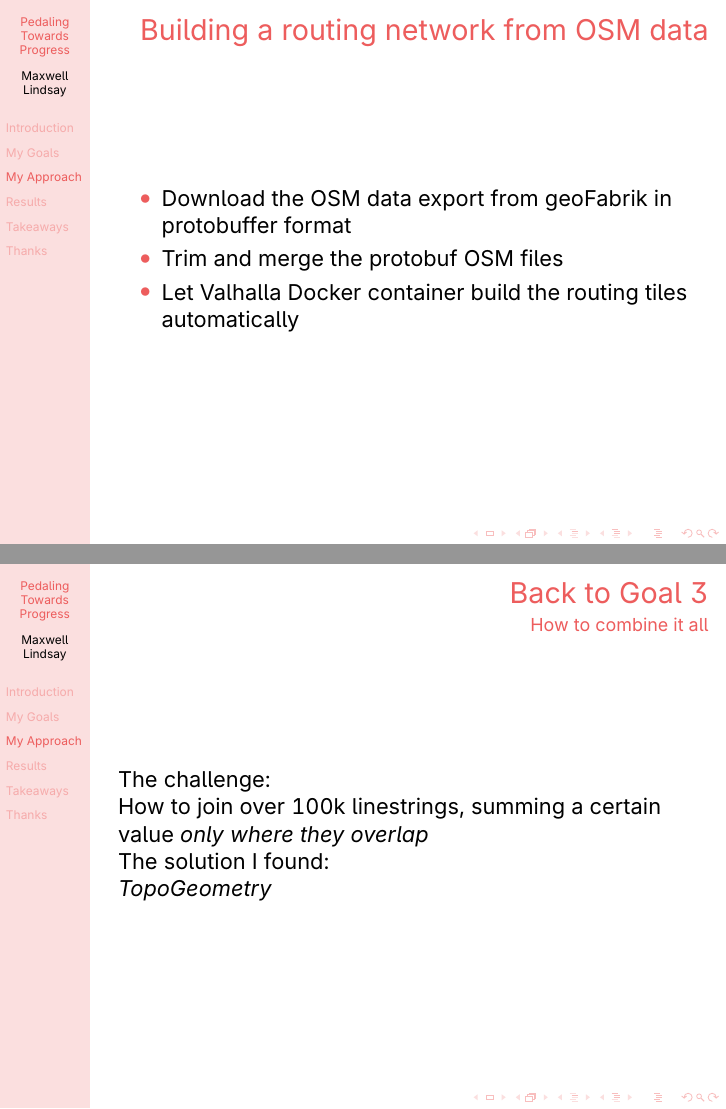
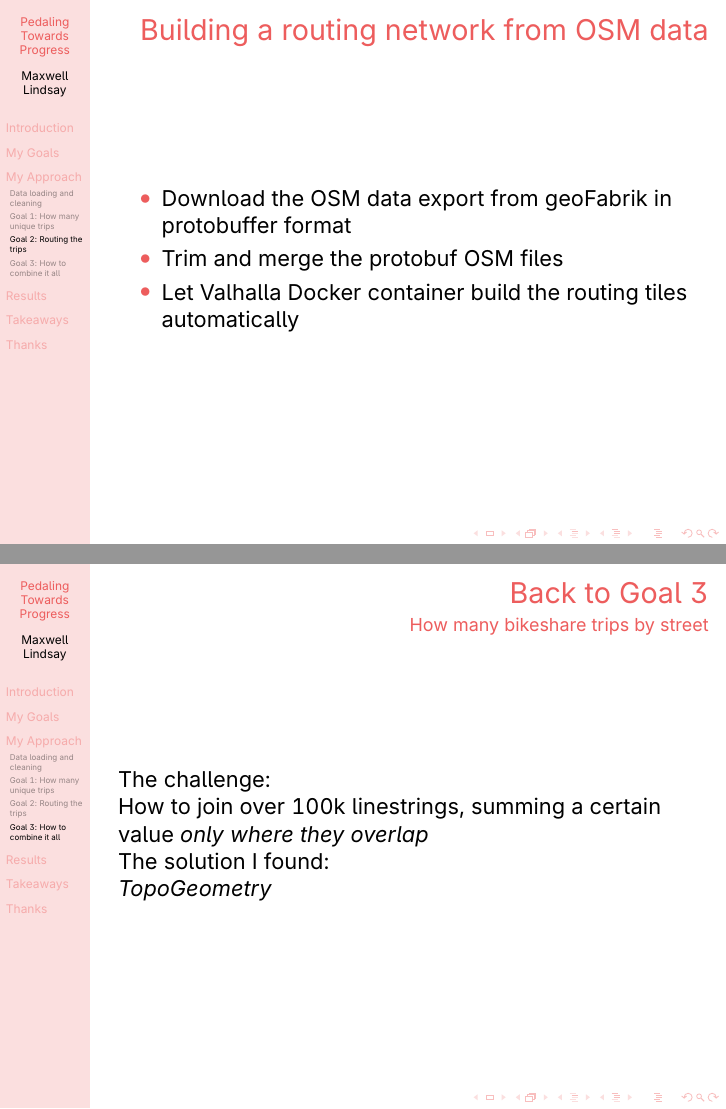
Before and after one commit to mlinds/foss4g-2023-presentation, LaTeX slides (pedaling-progress.tex): pages 16 and 30 of 49 before the commit and pages 19 and 30 of 49 after it, joined at a grey line. Compiled offline with pdfLaTeX.

Commit message:
change ordering add subsections

```diff
--- a/pedaling-progress.tex
+++ b/pedaling-progress.tex
@@ -141,7 +141,7 @@
         \item Aggregate the trip statistics across every single route
     \end{enumerate}
 \end{frame}
-
+\subsection{Data loading and cleaning}
 \begin{frame}
     \frametitle{Data cleaning and validation}
     For each trip, the trip time is calculated.
@@ -161,7 +161,7 @@
     \end{itemize}
     As of May 2023 there are 35,231,413 trips. 175,603 are longer than 4 hours and are removed.
 \end{frame}
-
+\subsection{Goal 1: How many unique trips}
 %\subsection{Find The number of trips between unique pairs of stations}
 \begin{frame}
     \frametitle{Find unique trips between station pairs}
@@ -183,15 +183,7 @@
     \frametitle{Results of trips between stations}
     \includegraphics[width=\textwidth]{./cabi_with_number_of_trips.png}
 \end{frame}
-\begin{frame}
-    \frametitle{Building a routing network from OSM data}
-    \begin{itemize}
-        \item Download the OSM data export from geoFabrik in protobuffer format
-        \item Trim and merge the protobuf OSM files
-        \item Let Valhalla Docker container build the routing tiles automatically
-              % \item Use Pandas the start and end point of every unique trip
-    \end{itemize}
-\end{frame}
+\subsection{Goal 2: Routing the trips}
 \begin{frame}
     \frametitle{Routing these trips}
     \framesubtitle{Back to Goal 2}
@@ -202,6 +194,15 @@
 \end{frame}
 \begin{frame}
     \includegraphics[width=\textwidth,page=3]{graphics_document.pdf}
+\end{frame}
+\begin{frame}
+    \frametitle{Building a routing network from OSM data}
+    \begin{itemize}
+        \item Download the OSM data export from geoFabrik in protobuffer format
+        \item Trim and merge the protobuf OSM files
+        \item Let Valhalla Docker container build the routing tiles automatically
+              % \item Use Pandas the start and end point of every unique trip
+    \end{itemize}
 \end{frame}
 \begin{frame}
     \frametitle{Bike Routing Considerations}
```
Also changed, not shown: pedaling-progress.tex (6 more changed lines).
